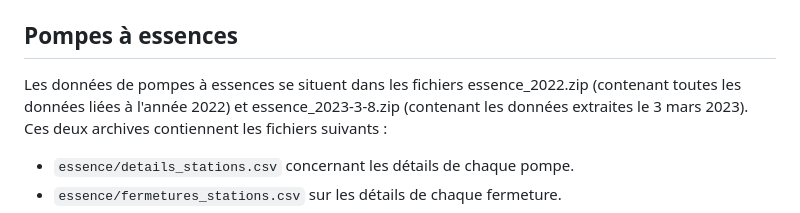
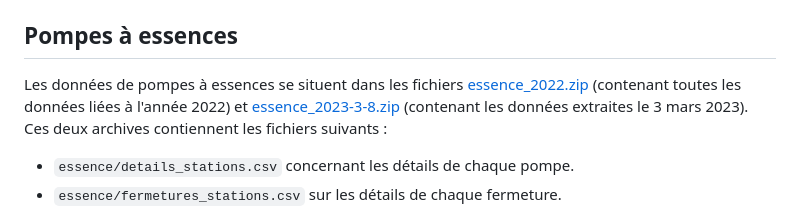
Before and after one commit to ToulouseDataViz/Hackaviz2023, a Markdown page: README.md, the part around the change. Drawn GitHub-style.

Commit message:
Ajout de liens des fichiers zip dans le README

```diff
--- a/README.md
+++ b/README.md
@@ -63,7 +63,7 @@ Descriptif des colonnes des données de `borne_de_recharge`
 
 ## Pompes à essences
 
-Les données de pompes à essences se situent dans les fichiers essence_2022.zip (contenant toutes les données liées à l'année 2022) et essence_2023-3-8.zip (contenant les données extraites le 3 mars 2023).
+Les données de pompes à essences se situent dans les fichiers [essence_2022.zip](data/essence_2022.zip) (contenant toutes les données liées à l'année 2022) et [essence_2023-3-8.zip](data/essence_2023-3-8.zip) (contenant les données extraites le 3 mars 2023).
 Ces deux archives contiennent les fichiers suivants :
 - `essence/details_stations.csv` concernant les détails de chaque pompe.
 - `essence/fermetures_stations.csv` sur les détails de chaque fermeture.
```
